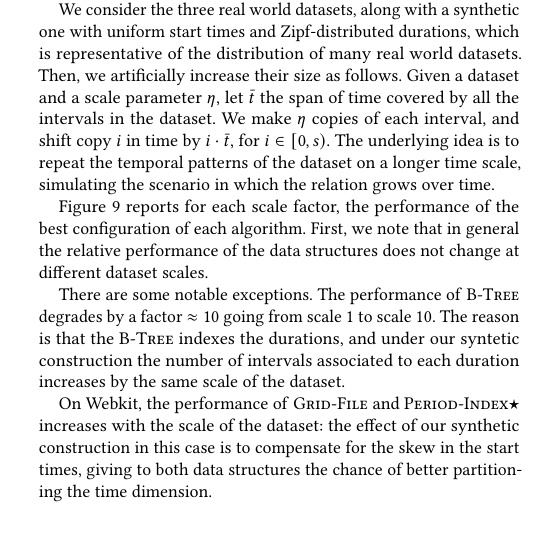
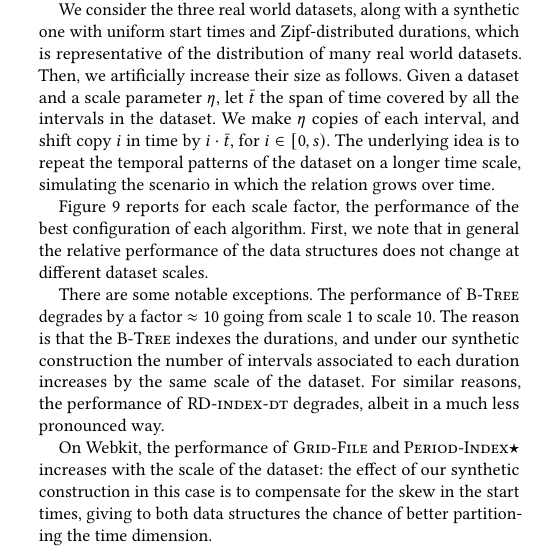
Before and after one commit to Cecca/temporal-index, a LaTeX paper (paper/temporal-index.tex): part of one column of page 12 of 14, cut so that both start at the same text. Compiled offline with pdfLaTeX; a LaTeX package or settings file that is missing is left out.

Commit message:
Add comment on scalability

```diff
--- a/paper/temporal-index.tex
+++ b/paper/temporal-index.tex
@@ -1455,7 +1455,8 @@ The underlying idea is to repeat the temporal patterns of the dataset on a longe
 Figure~\ref{fig:scalability} reports for each scale factor, the performance of the best configuration of each algorithm.
 First, we note that in general the relative performance of the data structures does not change at different dataset scales.
 
-There are some notable exceptions. The performance of \btree degrades by a factor $\approx 10$ going from scale 1 to scale 10. The reason is that the \btree indexes the durations, and under our syntetic construction the number of intervals associated to each duration increases by the same scale of the dataset.
+There are some notable exceptions. The performance of \btree degrades by a factor $\approx 10$ going from scale 1 to scale 10. The reason is that the \btree indexes the durations, and under our synthetic construction the number of intervals associated to each duration increases by the same scale of the dataset.
+For similar reasons, the performance of \rddt degrades, albeit in a much less pronounced way.
 
 On Webkit, the performance of \gfile and \pindex increases with the scale of the dataset: the effect of our synthetic construction in this case is to compensate for the skew in the start times, giving to both data structures the chance of better partitioning the time dimension.
 
```
